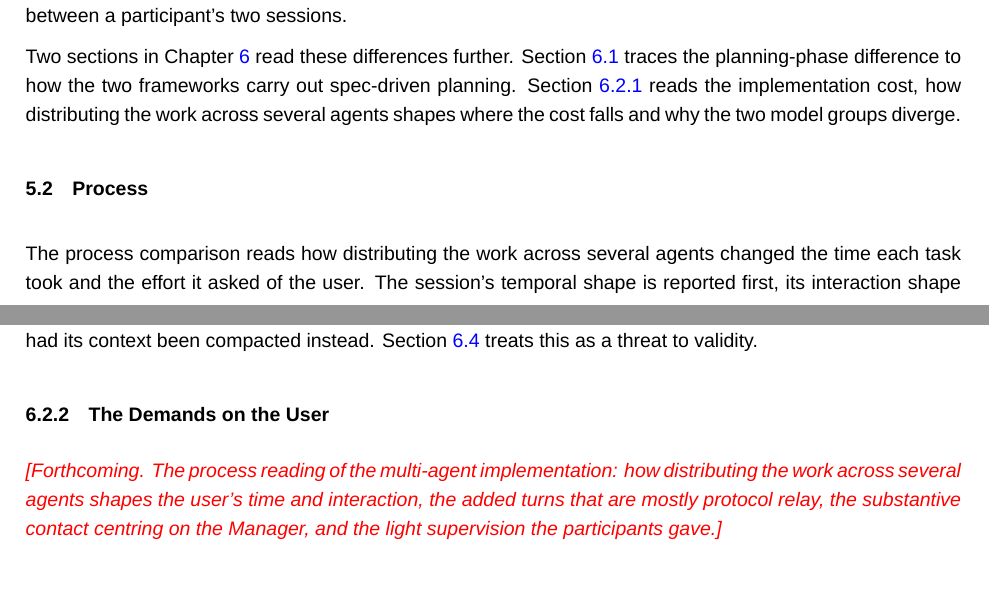
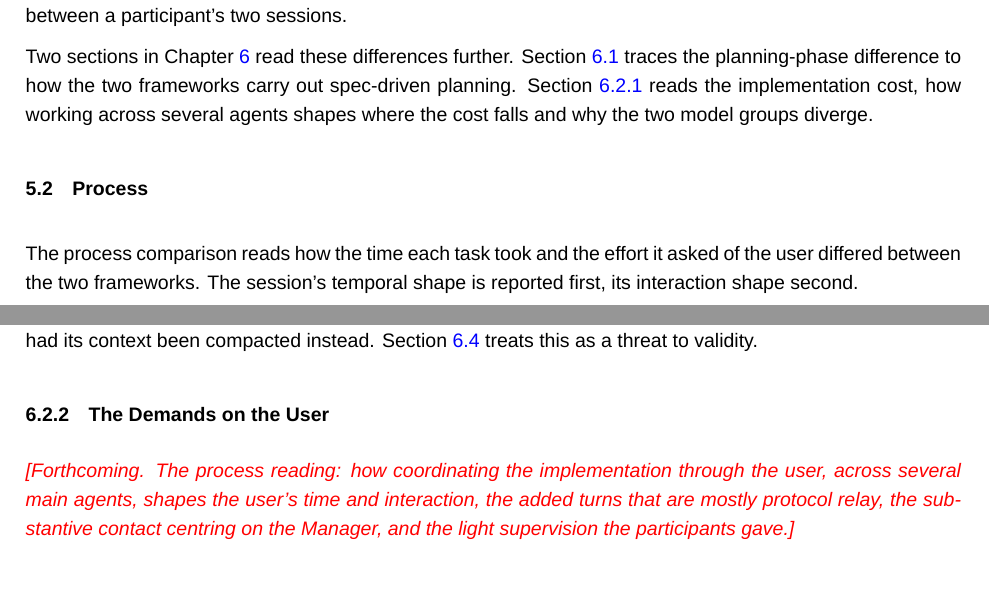
Before and after one commit to sdi2200262/bsc-apm-thesis, a LaTeX thesis (thesis.tex, which reads chapters/discussions/discussions.tex, chapters/results/results.tex): two parts of pages 29 and 39 of 55, joined at a grey line, cut so that both start at the same text. Compiled offline with XeLaTeX; a missing font is replaced by an installed copy or a similar font.

Commit message:
docs(disc): frame the implementation discussion around user-mediated coordination

```diff
--- a/chapters/discussions/discussions.tex
+++ b/chapters/discussions/discussions.tex
@@ -100,7 +100,7 @@ The issue bears little on the cost reading described above. The added accumulati
 \subsection{The Demands on the User}
 \label{sec:disc-demands}
 
-\placeholder{Forthcoming. The process reading of the multi-agent implementation: how distributing the work across several agents shapes the user's time and interaction, the added turns that are mostly protocol relay, the substantive contact centring on the Manager, and the light supervision the participants gave.}
+\placeholder{Forthcoming. The process reading: how coordinating the implementation through the user, across several main agents, shapes the user's time and interaction, the added turns that are mostly protocol relay, the substantive contact centring on the Manager, and the light supervision the participants gave.}
 
 \section{Learning Effects}
 \label{sec:disc-learning-effects}
--- a/chapters/results/results.tex
+++ b/chapters/results/results.tex
@@ -167,12 +167,12 @@ Two of the three categories drove the difference: output and the one-hour writes
 
 Lastly, session order did not reverse the cost difference. APM cost more than Spec-kit whether participants met it first or second, in four of the six who used it first and five of the six who used it second. Table~\ref{tab:cost-order} in Appendix~\ref{app:cost-breakdowns} gives the difference within each order. The central difference was larger and more consistent when participants met APM second, but at six participants in each order the intervals are wide and the two orders cannot be told apart. The cost difference therefore tracks the framework rather than the order of the sessions, consistent with the learning-effects examination of Section~\ref{sec:disc-learning-effects}, which finds no measurable carry-over between a participant's two sessions.
 
-Two sections in Chapter~\ref{chap:discussions} read these differences further. Section~\ref{sec:disc-sdd} traces the planning-phase difference to how the two frameworks carry out spec-driven planning. Section~\ref{sec:disc-cost-mechanics} reads the implementation cost, how distributing the work across several agents shapes where the cost falls and why the two model groups diverge.
+Two sections in Chapter~\ref{chap:discussions} read these differences further. Section~\ref{sec:disc-sdd} traces the planning-phase difference to how the two frameworks carry out spec-driven planning. Section~\ref{sec:disc-cost-mechanics} reads the implementation cost, how working across several agents shapes where the cost falls and why the two model groups diverge.
 
 \section{Process}
 \label{sec:results-process}
 
-The process comparison reads how distributing the work across several agents changed the time each task took and the effort it asked of the user. The session's temporal shape is reported first, its interaction shape second.
+The process comparison reads how the time each task took and the effort it asked of the user differed between the two frameworks. The session's temporal shape is reported first, its interaction shape second.
 
 \subsection{Temporal Shape}
 \label{sec:results-process-time}
```
Also changed, not shown: chapters/discussions/discussions.tex (8 more changed lines), chapters/results/results.tex (2 more changed lines).
